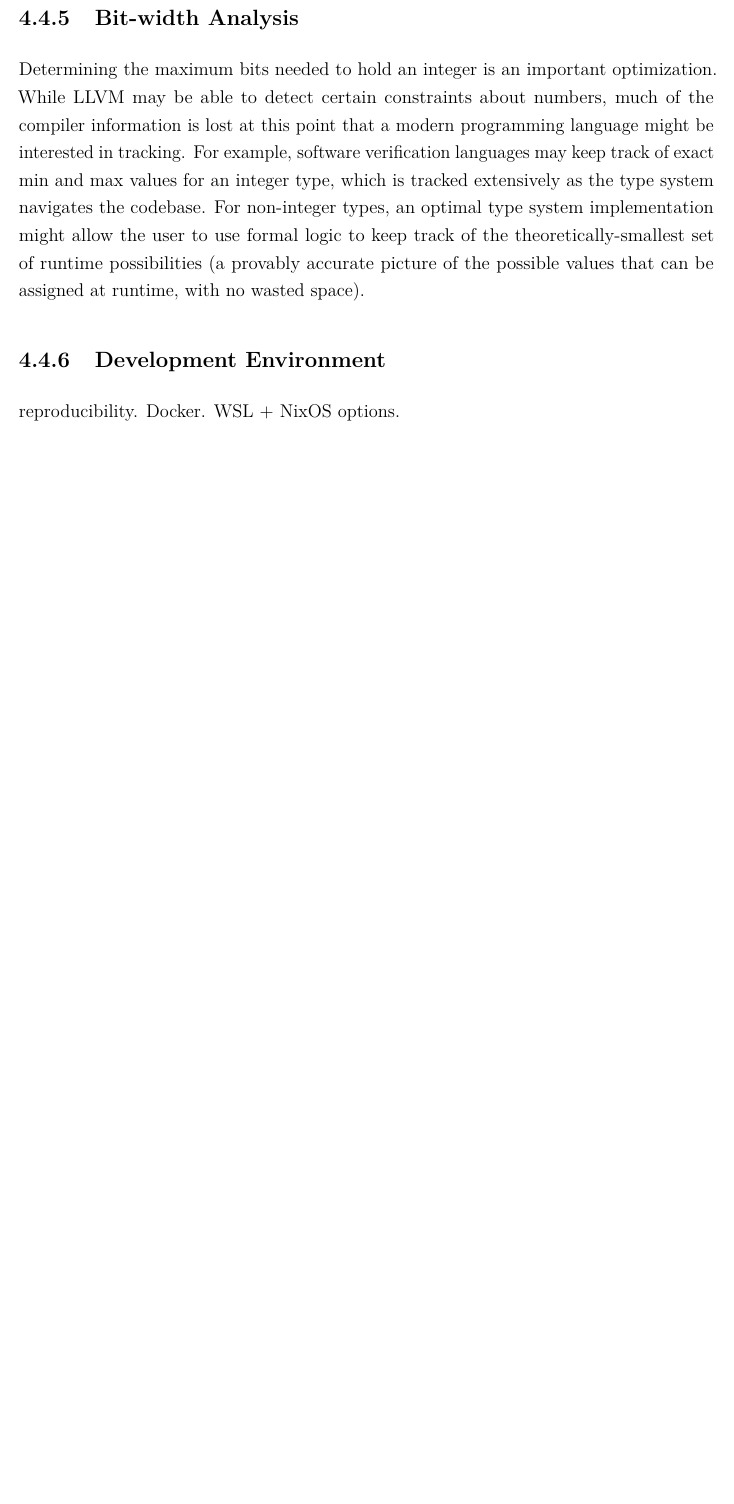
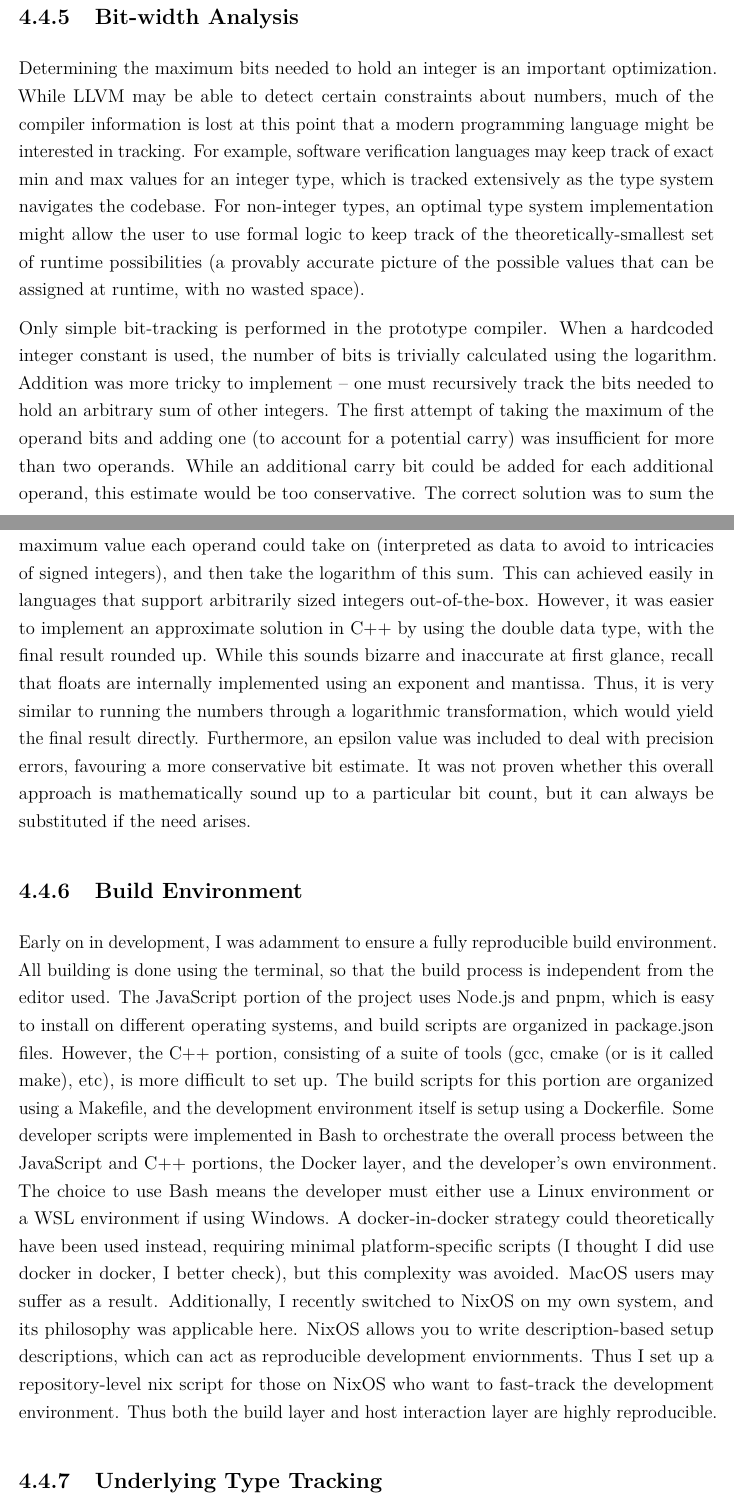
Before and after one commit to davidcallanan/mu-fyp, a LaTeX thesis (2503_final_report/report.tex): part of page 17 of 23 before the commit and two parts of pages 17 and 18 of 24 after it, the two joined at a grey line, cut so that both start at the same text, the shorter picture padded with empty space. The pictures show the PDF file 2503_final_report/report.pdf that the author committed with the source.

Commit message:
update final report

```diff
--- a/2503_final_report/report.tex
+++ b/2503_final_report/report.tex
@@ -370,3 +370,5 @@ LLVM IR is in SSA form, where registers are immutable. One cannot reuse a regist
 Parsing issues were frequently encountered during the development cycle, and manual debugging became infeasible as complexity increased. Hence, a \textit{Parser Trace Explorer} was developed, consisting of a JSON trace logger in the compiler frontend, and a separate web-app tool for exploring these logs. A simple SolidStart + Tanstack Router tech stack was selected for this tool due to existing familiarity with this stack, and because of the straightforward requirements of the tool.
 
 Since parsers try a vast number of rules and are inherently recursive, the logs quickly exceed $500,000$ lines for small source files. To deal with this, the logs are structured as a tree, and the user of the tool is expected to navigate this tree by selecting the precise rule attempts that the parser is supposed to succeed on, thus hiding irrelevant attempts. A dedicated lexer, in hindsight, would have reduced the exponential growth of the logs, but might not have easily parsed some of the unique language features (such as semicolons acting as both terminators and comments).
+
+\begin{figure}[h]
@@ -383,9 +389,15 @@ While the primary mechanism of performing external communication is to link with
 
 Determining the maximum bits needed to hold an integer is an important optimization. While LLVM may be able to detect certain constraints about numbers, much of the compiler information is lost at this point that a modern programming language might be interested in tracking. For example, software verification languages may keep track of exact min and max values for an integer type, which is tracked extensively as the type system navigates the codebase. For non-integer types, an optimal type system implementation might allow the user to use formal logic to keep track of the theoretically-smallest set of runtime possibilities (a provably accurate picture of the possible values that can be assigned at runtime, with no wasted space).
 
-\subsection{Development Environment}
+Only simple bit-tracking is performed in the prototype compiler. When a hardcoded integer constant is used, the number of bits is trivially calculated using the logarithm. Addition was more tricky to implement -- one must recursively track the bits needed to hold an arbitrary sum of other integers. The first attempt of taking the maximum of the operand bits and adding one (to account for a potential carry) was insufficient for more than two operands. While an additional carry bit could be added for each additional operand, this estimate would be too conservative. The correct solution was to sum the maximum value each operand could take on (interpreted as data to avoid to intricacies of signed integers), and then take the logarithm of this sum. This can achieved easily in languages that support arbitrarily sized integers out-of-the-box. However, it was easier to implement an approximate solution in C++ by using the double data type, with the final result rounded up. While this sounds bizarre and inaccurate at first glance, recall that floats are internally implemented using an exponent and mantissa. Thus, it is very similar to running the numbers through a logarithmic transformation, which would yield the final result directly. Furthermore, an epsilon value was included to deal with precision errors, favouring a more conservative bit estimate. It was not proven whether this overall approach is mathematically sound up to a particular bit count, but it can always be substituted if the need arises.
 
-reproducibility. Docker. WSL + NixOS options.
+\subsection{Build Environment}
+
+Early on in development, I was adamment to ensure a fully reproducible build environment. All building is done using the terminal, so that the build process is independent from the editor used. The JavaScript portion of the project uses Node.js and pnpm, which is easy to install on different operating systems, and build scripts are organized in package.json files. However, the C++ portion, consisting of a suite of tools (gcc, cmake (or is it called make), etc), is more difficult to set up. The build scripts for this portion are organized using a Makefile, and the development environment itself is setup using a Dockerfile. Some developer scripts were implemented in Bash to orchestrate the overall process between the JavaScript and C++ portions, the Docker layer, and the developer's own environment. The choice to use Bash means the developer must either use a Linux environment or a WSL environment if using Windows. A docker-in-docker strategy could theoretically have been used instead, requiring minimal platform-specific scripts (I thought I did use docker in docker, I better check), but this complexity was avoided. MacOS users may suffer as a result. Additionally, I recently switched to NixOS on my own system, and its philosophy was applicable here. NixOS allows you to write description-based setup descriptions, which can act as reproducible development enviornments. Thus I set up a repository-level nix script for those on NixOS who want to fast-track the development environment. Thus both the build layer and host interaction layer are highly reproducible.
+
+\subsection{Underlying Type Tracking}
+
+
 
 \chapter{Evaluation}
 
```
Also changed, not shown: 2503_final_report/report.pdf, 2503_final_report/screenshots2/trace_explorer_00.png (added), 2503_final_report/report.tex (12 more changed lines).
